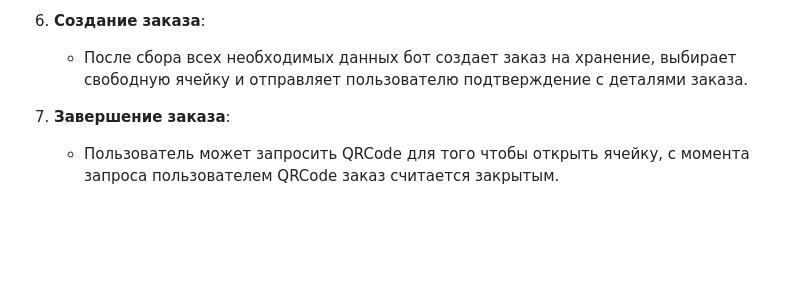
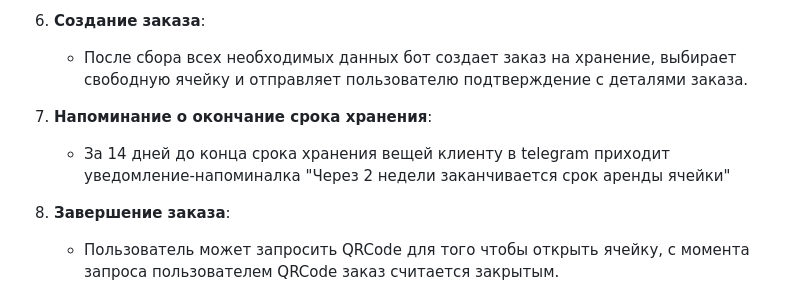
Before and after one commit to yelena0000/Service_SelfStorage, a Markdown page: README.md, the part around the change. Rendered like a GitHub page; blank space fills up the shorter version.

```diff
--- a/README.md
+++ b/README.md
@@ -24,6 +24,9 @@
 
 6. **Создание заказа**:
     - После сбора всех необходимых данных бот создает заказ на хранение, выбирает свободную ячейку и отправляет пользователю подтверждение с деталями заказа.
+
+8. **Напоминание о окончание срока хранения**:
+    - За 14 дней до конца срока хранения вещей клиенту в telegram приходит уведомление-напоминалка "Через 2 недели заканчивается срок аренды ячейки"
 
 7. **Завершение заказа**:
     - Пользователь может запросить QRCode для того чтобы открыть ячейку, с момента запроса пользователем QRCode заказ считается закрытым.
```
